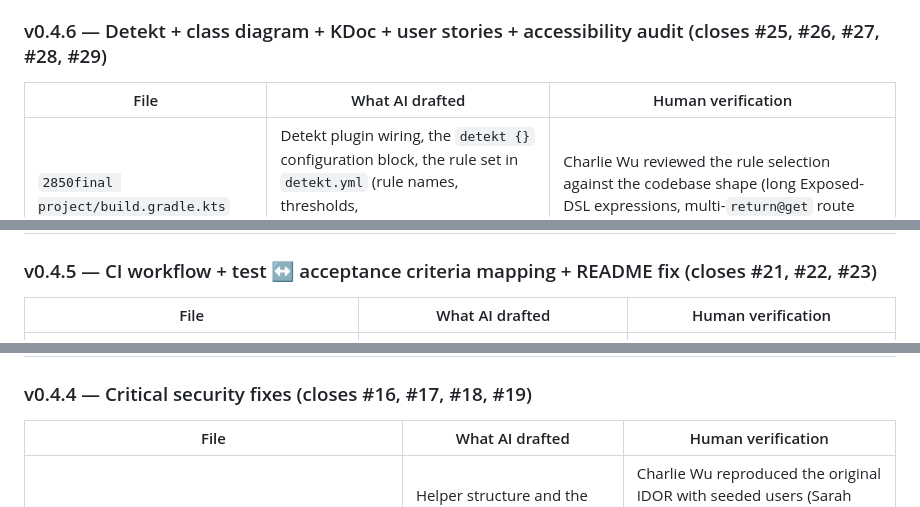
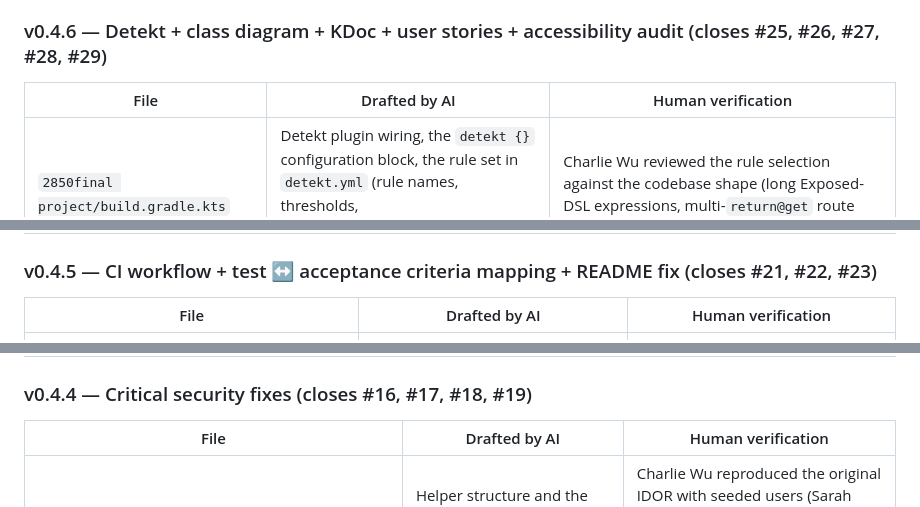
Before and after one commit to X-07-xqf/2850final-project, a Markdown page: AI_USAGE.md, 3 parts joined by grey strips. Rendered like a GitHub page.

```diff
--- a/AI_USAGE.md
+++ b/AI_USAGE.md
@@ -86,7 +86,7 @@ These commits carry the `Made-with: Cursor` git trailer as the contemporaneous a
 
 ### v0.4.6 — Detekt + class diagram + KDoc + user stories + accessibility audit (closes #25, #26, #27, #28, #29)
 
-| File | What AI drafted | Human verification |
+| File | Drafted by AI | Human verification |
 |---|---|---|
 | `2850final project/build.gradle.kts` (Detekt block) + `detekt.yml` + workflow Detekt step | Detekt plugin wiring, the `detekt {}` configuration block, the rule set in `detekt.yml` (rule names, thresholds, `buildUponDefaultConfig = true`), and the new CI step with `continue-on-error: true` for the first non-blocking run. | Charlie Wu reviewed the rule selection against the codebase shape (long Exposed-DSL expressions, multi-`return@get` route handlers, BCrypt magic numbers) and confirmed the thresholds avoid a first-run failure avalanche. |
 | `CLASS_diagram.md` | Whole file: Mermaid `classDiagram` syntax, the per-feature grouping, the dependency arrows, the layering-rules section. | Charlie Wu cross-checked every class node against the actual files in `src/main/kotlin/com/goodfood/` and every dependency arrow against the imports in those files. |
@@ -96,7 +96,7 @@ These commits carry the `Made-with: Cursor` git trailer as the contemporaneous a
 
 ### v0.4.5 — CI workflow + test ↔ acceptance criteria mapping + README fix (closes #21, #22, #23)
 
-| File | What AI drafted | Human verification |
+| File | Drafted by AI | Human verification |
 |---|---|---|
 | `.github/workflows/build.yml` | Whole workflow file: triggers, JDK 17 setup-java, Gradle cache key strategy, working-directory pinning to the nested `2850final project/` gradle root, test-report artifact upload | Charlie Wu reviewed the YAML against the GitHub Actions schema and the Ktor + Gradle 8.5 toolchain pin in `build.gradle.kts`. Will verify green check on the merge commit. |
 | KDoc headers in 6 `*Test.kt` files (`UserServiceTest`, `DiaryServiceTest`, `GoalServiceTest`, `MessageServiceTest`, `RecipeServiceTest`, `NutritionalGoalsTest`) | Wording of the Job-Story → AC → test-method mapping blocks. AC IDs follow a consistent `AC-<MODULE>-<N>` scheme. | Charlie Wu cross-checked each AC against what the test method actually asserts, and against the Job Stories in the project wiki. No production / test code paths changed. |
@@ -104,7 +104,7 @@ These commits carry the `Made-with: Cursor` git trailer as the contemporaneous a
 
 ### v0.4.4 — Critical security fixes (closes #16, #17, #18, #19)
 
-| File | What AI drafted | Human verification |
+| File | Drafted by AI | Human verification |
 |---|---|---|
 | `professional/ProfessionalRoutes.kt` — new `hasActiveRelationship()` helper + two authorisation gates on `GET /pro/client/{id}` and `POST /pro/client/{id}/advice` | Helper structure and the gate pattern (`return@get respondRedirect` on missing relationship) drafted with Claude Opus 4.6 acting as a Kotlin pair-programmer. | Charlie Wu reproduced the original IDOR with seeded users (Sarah supervises only Alice), confirmed `/pro/client/2` redirects to dashboard after the fix, confirmed `/pro/client/1` (the legitimate client) still works, posted advice to a non-client and verified no message row is created. |
 | `config/Security.kt` — `cookie.httpOnly = true` and `cookie.extensions["SameSite"] = "Lax"` plus a comment block explaining why `Secure` is left off in dev | Wording of the comment block; the two cookie property lines are standard Ktor API and were verified against the Ktor 2.3.7 docs. | Charlie Wu logged in via Chrome DevTools → Application → Cookies, confirmed the `user_session` cookie now shows `HttpOnly ✓` and `SameSite Lax`. |
```
Also changed, not shown: other parts of AI_USAGE.md (+13 -13 lines).
